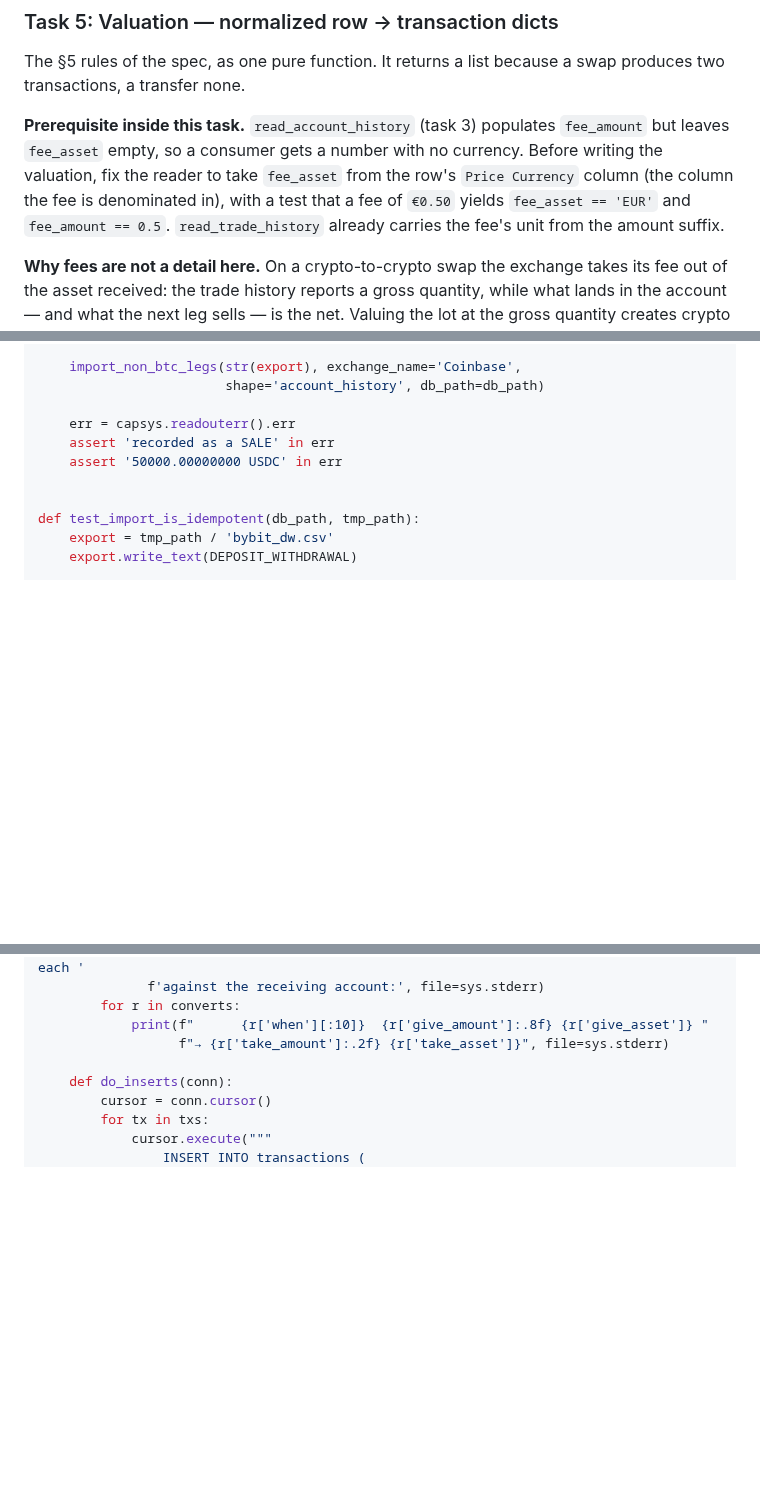
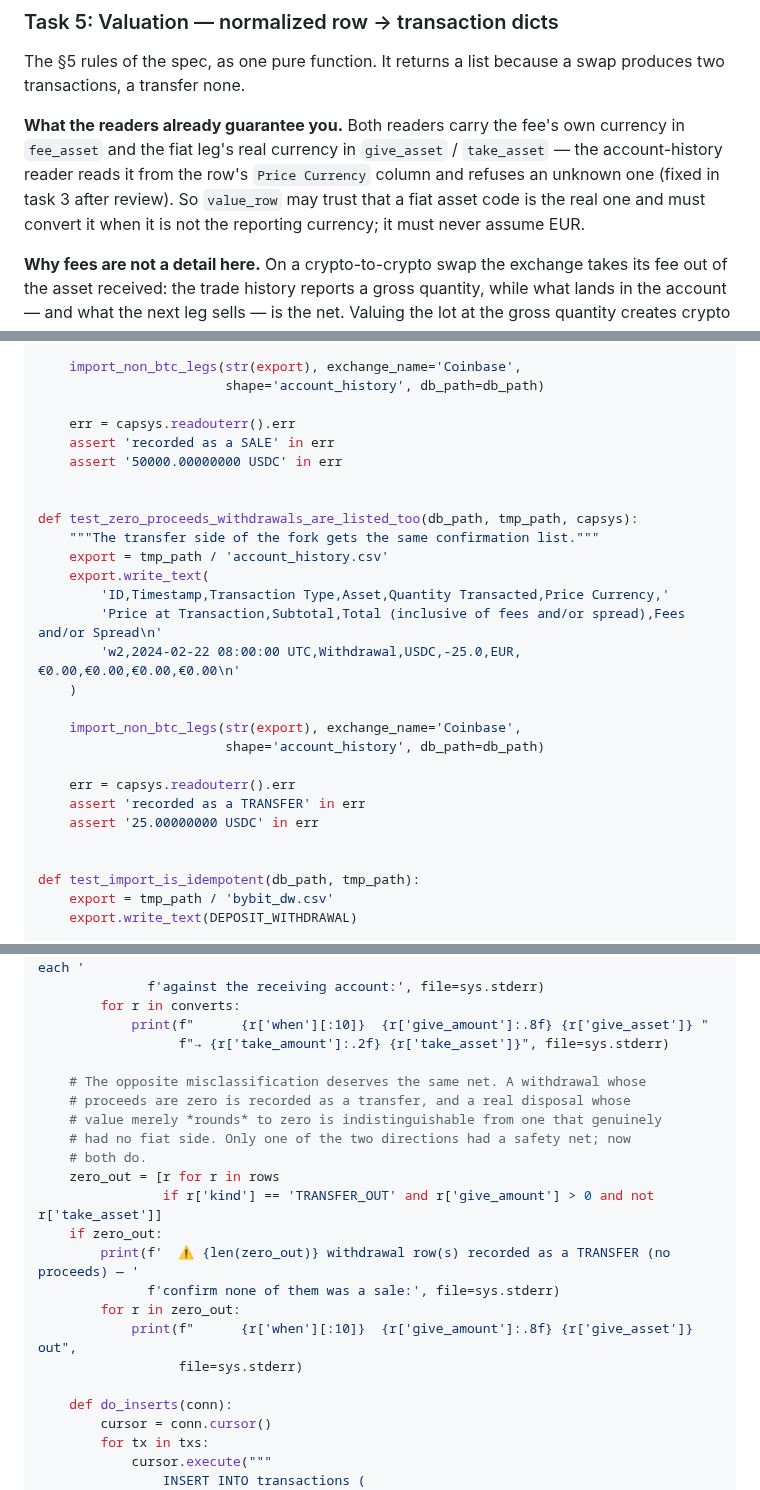
Before and after one commit to gabridome/crypto-fifo-tracker, a Markdown page: doc/plans/2026-10-16-non-btc-legs.md, 3 parts joined by grey strips. Drawn GitHub-style; blank space fills up the shorter version.

Commit message:
docs(plan): both sides of the withdrawal fork get a confirmation list
Task 3's quality review found that the safety net was asymmetric. A withdrawal
with proceeds is recorded as a sale and task 6 prints it for confirmation; a
withdrawal whose proceeds round to zero is recorded as a transfer with no flag
at all, which silently drops what may be a real disposal. The importer now
lists both directions, and a test pins the second one.

Task 5's prerequisite about fee_asset is gone: the fix moved into task 3, where
the same unread Price Currency column was also causing a Critical — the fiat
leg was tagged EUR regardless of the row's own currency, which
project_guidelines §Conversione valute forbids. Task 5 instead states what the
readers now guarantee: a fiat asset code is the real one and must be converted,
never assumed to be EUR.

Co-Authored-By: Claude Opus 5 <noreply@anthropic.com>

```diff
--- a/doc/plans/2026-10-16-non-btc-legs.md
+++ b/doc/plans/2026-10-16-non-btc-legs.md
@@ -626,12 +626,13 @@ git commit -m "feat(readers): deposit/withdrawal reader, conversions paired by m
 The §5 rules of the spec, as one pure function. It returns a list because a
 swap produces two transactions, a transfer none.
 
-**Prerequisite inside this task.** `read_account_history` (task 3) populates
-`fee_amount` but leaves `fee_asset` empty, so a consumer gets a number with no
-currency. Before writing the valuation, fix the reader to take `fee_asset` from
-the row's `Price Currency` column (the column the fee is denominated in), with
-a test that a fee of `€0.50` yields `fee_asset == 'EUR'` and `fee_amount == 0.5`.
-`read_trade_history` already carries the fee's unit from the amount suffix.
+**What the readers already guarantee you.** Both readers carry the fee's own
+currency in `fee_asset` and the fiat leg's real currency in `give_asset` /
+`take_asset` — the account-history reader reads it from the row's
+`Price Currency` column and refuses an unknown one (fixed in task 3 after
+review). So `value_row` may trust that a fiat asset code is the real one and
+must convert it when it is not the reporting currency; it must never assume
+EUR.
 
 **Why fees are not a detail here.** On a crypto-to-crypto swap the exchange
 takes its fee out of the asset received: the trade history reports a gross
@@ -952,6 +953,23 @@ def test_convert_rows_are_listed_for_confirmation(db_path, tmp_path, capsys):
     assert '50000.00000000 USDC' in err
 
 
+def test_zero_proceeds_withdrawals_are_listed_too(db_path, tmp_path, capsys):
+    """The transfer side of the fork gets the same confirmation list."""
+    export = tmp_path / 'account_history.csv'
+    export.write_text(
+        'ID,Timestamp,Transaction Type,Asset,Quantity Transacted,Price Currency,'
+        'Price at Transaction,Subtotal,Total (inclusive of fees and/or spread),Fees and/or Spread\n'
+        'w2,2024-02-22 08:00:00 UTC,Withdrawal,USDC,-25.0,EUR,€0.00,€0.00,€0.00,€0.00\n'
+    )
+
+    import_non_btc_legs(str(export), exchange_name='Coinbase',
+                        shape='account_history', db_path=db_path)
+
+    err = capsys.readouterr().err
+    assert 'recorded as a TRANSFER' in err
+    assert '25.00000000 USDC' in err
+
+
 def test_import_is_idempotent(db_path, tmp_path):
     export = tmp_path / 'bybit_dw.csv'
     export.write_text(DEPOSIT_WITHDRAWAL)
@@ -1065,6 +1083,20 @@ def import_non_btc_legs(filepath, exchange_name, shape, db_path=None):
         for r in converts:
             print(f"      {r['when'][:10]}  {r['give_amount']:.8f} {r['give_asset']} "
                   f"→ {r['take_amount']:.2f} {r['take_asset']}", file=sys.stderr)
+
+    # The opposite misclassification deserves the same net. A withdrawal whose
+    # proceeds are zero is recorded as a transfer, and a real disposal whose
+    # value merely *rounds* to zero is indistinguishable from one that genuinely
+    # had no fiat side. Only one of the two directions had a safety net; now
+    # both do.
+    zero_out = [r for r in rows
+                if r['kind'] == 'TRANSFER_OUT' and r['give_amount'] > 0 and not r['take_asset']]
+    if zero_out:
+        print(f'  ⚠ {len(zero_out)} withdrawal row(s) recorded as a TRANSFER (no proceeds) — '
+              f'confirm none of them was a sale:', file=sys.stderr)
+        for r in zero_out:
+            print(f"      {r['when'][:10]}  {r['give_amount']:.8f} {r['give_asset']} out",
+                  file=sys.stderr)
 
     def do_inserts(conn):
         cursor = conn.cursor()
```
